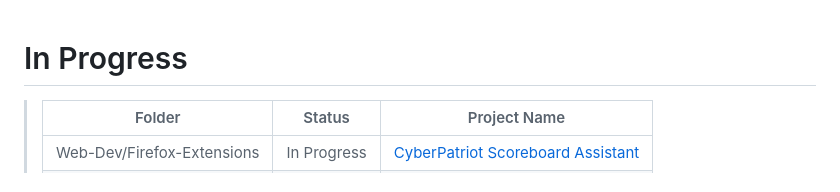
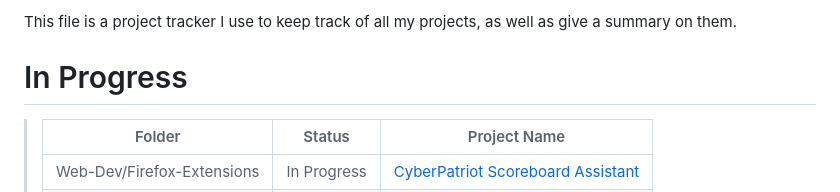
Before and after one commit to CadmanW/Coding-Projects, a Markdown page: README.md, the part around the change. GitHub-like rendering.

```diff
--- a/README.md
+++ b/README.md
@@ -1,3 +1,5 @@
+This file is a project tracker I use to keep track of all my projects, as well as give a summary on them.
+
 # In Progress
 > |Folder|Status|Project Name|
 > |-|-|-|
```
